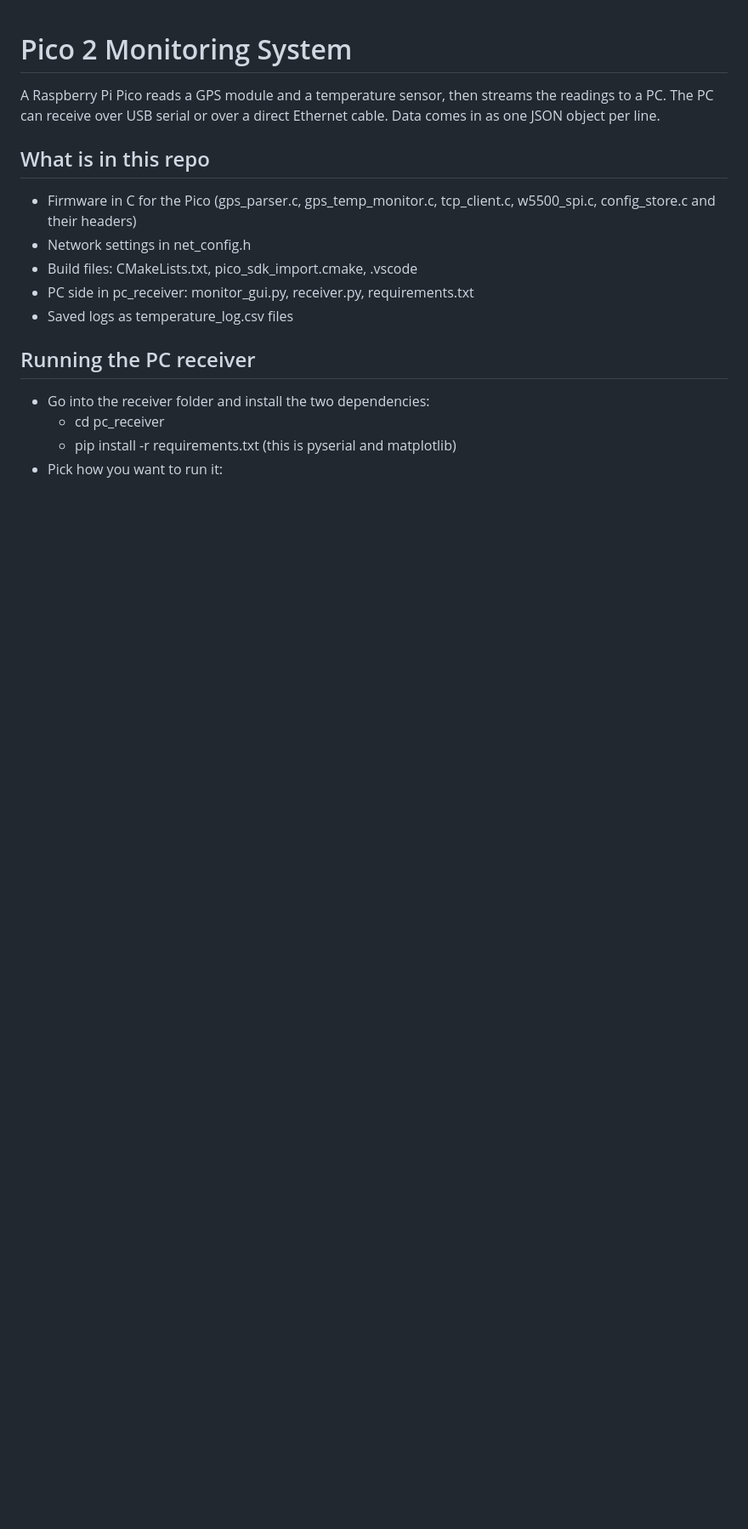
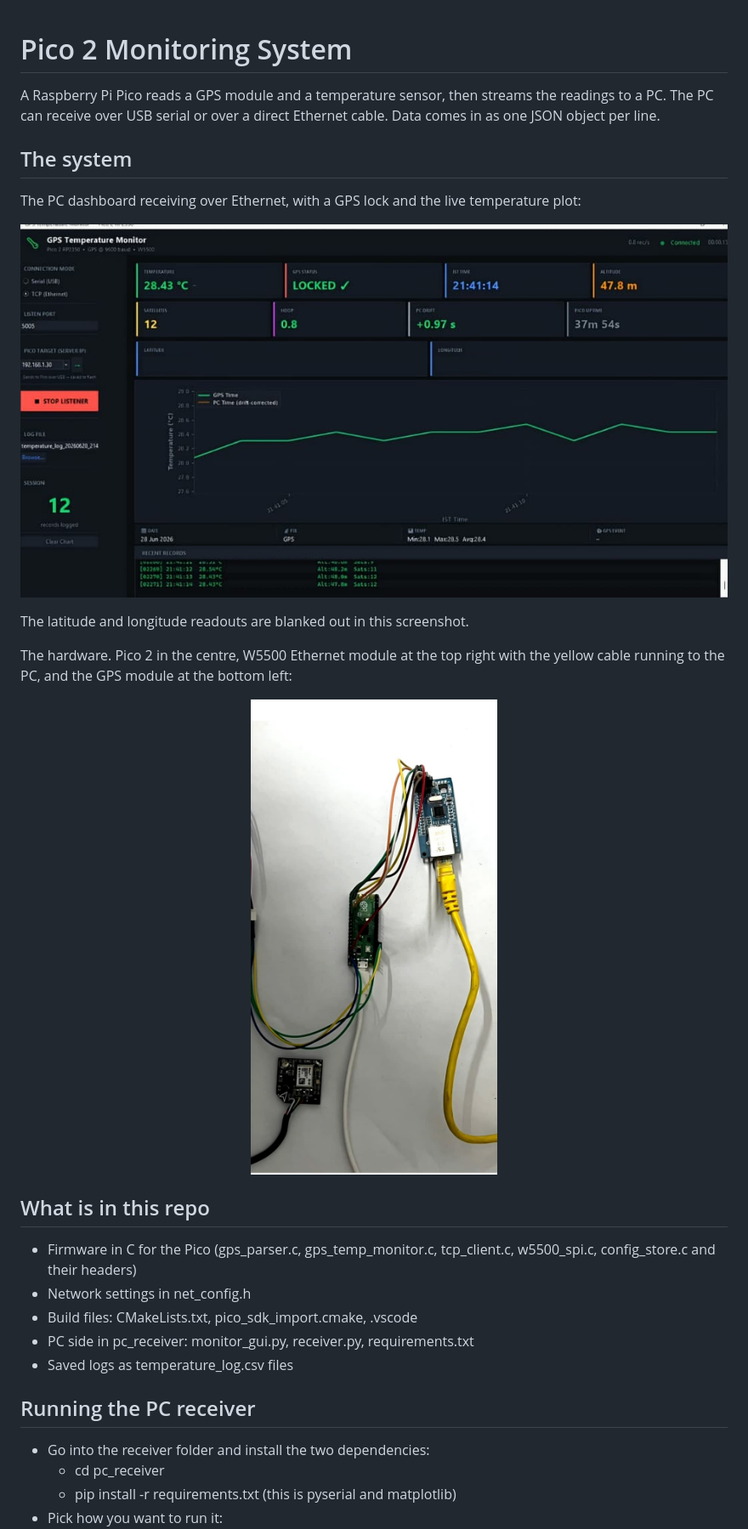
Before and after one commit to jerin-babraham/pico2-monitoring-system, a Markdown page: README.md, the part around the change. Shown at 85% size. Rendered like a GitHub page; pictures changed too: docs/images/dashboard.jpg (added), docs/images/hardware-setup.jpg (added); blank space fills up the shorter version.

Commit message:
Add dashboard screenshot and hardware photo to README

```diff
--- a/README.md
+++ b/README.md
@@ -3,6 +3,24 @@
 A Raspberry Pi Pico reads a GPS module and a temperature sensor, then streams
 the readings to a PC. The PC can receive over USB serial or over a direct
 Ethernet cable. Data comes in as one JSON object per line.
+
+## The system
+
+The PC dashboard receiving over Ethernet, with a GPS lock and the live
+temperature plot:
+
+![Monitor dashboard](docs/images/dashboard.jpg)
+
+The latitude and longitude readouts are blanked out in this screenshot.
+
+The hardware. Pico 2 in the centre, W5500 Ethernet module at the top right with
+the yellow cable running to the PC, and the GPS module at the bottom left:
+
+<p align="center">
+  <img src="docs/images/hardware-setup.jpg"
+       alt="Pico 2 wired to a W5500 Ethernet module and a GPS module"
+       width="340">
+</p>
 
 ## What is in this repo
 
```
